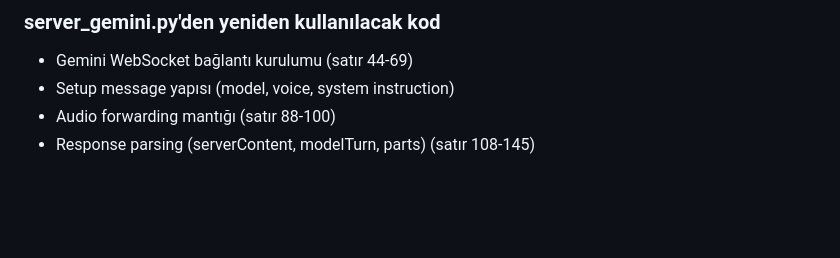
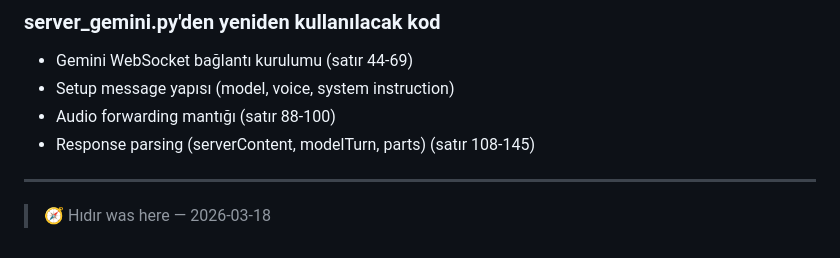
Before and after one commit to byildiz78/call-center-sip, a Markdown page: roadmap.md, the part around the change. Rendered like a GitHub page; blank space fills up the shorter version.

Commit message:
test: Hıdır ilk commit 🧭

```diff
--- a/roadmap.md
+++ b/roadmap.md
@@ -207,3 +207,6 @@ voiceagentopenai/
 - Setup message yapısı (model, voice, system instruction)
 - Audio forwarding mantığı (satır 88-100)
 - Response parsing (serverContent, modelTurn, parts) (satır 108-145)
+
+---
+> 🧭 Hıdır was here — 2026-03-18
```
